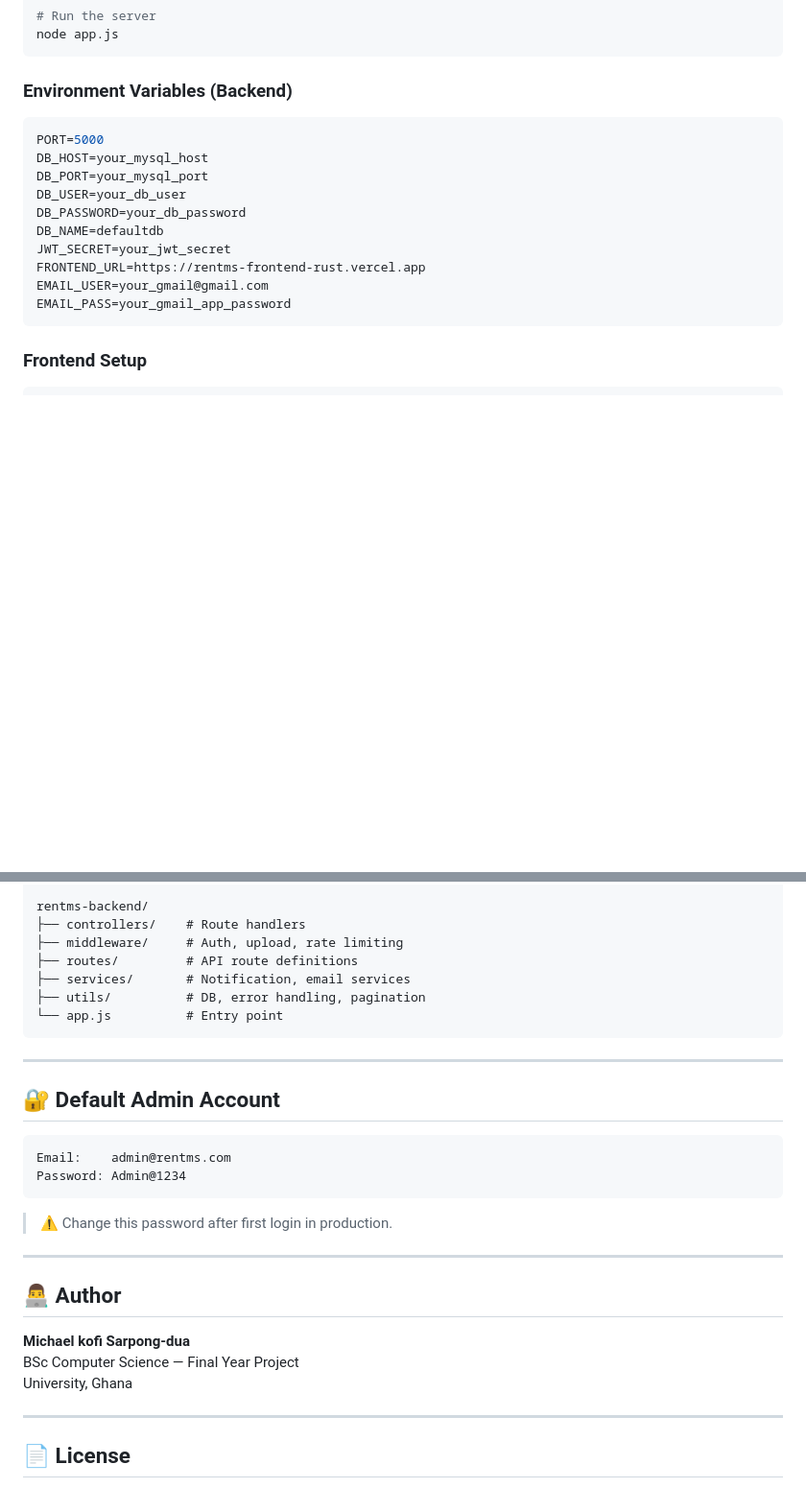
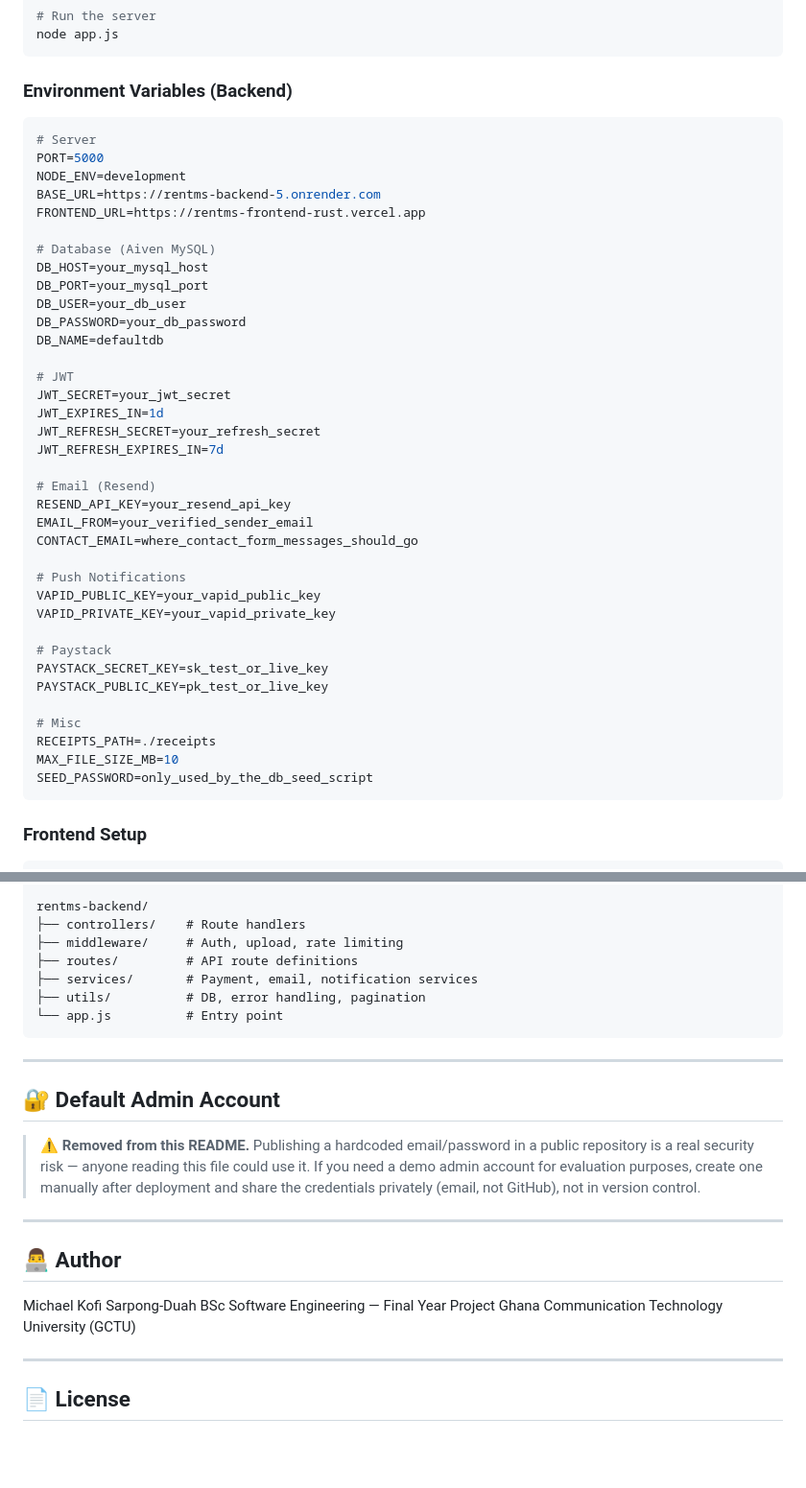
Before and after one commit to Michael-h99/rentms-frontend, a Markdown page: README.md, 2 parts joined by grey strips. Shown at 96% size. GitHub-like rendering; blank space fills up the shorter version.

Commit message:
Update README - fix inaccuracies, remove exposed admin credentials

````diff
--- a/README.md
+++ b/README.md
@@ -88,16 +92,42 @@ node app.js
 ### Environment Variables (Backend)
 
 ```env
+# Server
 PORT=5000
+NODE_ENV=development
+BASE_URL=https://rentms-backend-5.onrender.com
+FRONTEND_URL=https://rentms-frontend-rust.vercel.app
+
+# Database (Aiven MySQL)
 DB_HOST=your_mysql_host
 DB_PORT=your_mysql_port
 DB_USER=your_db_user
 DB_PASSWORD=your_db_password
 DB_NAME=defaultdb
+
+# JWT
 JWT_SECRET=your_jwt_secret
-FRONTEND_URL=https://rentms-frontend-rust.vercel.app
-EMAIL_USER=your_gmail@gmail.com
-EMAIL_PASS=your_gmail_app_password
+JWT_EXPIRES_IN=1d
+JWT_REFRESH_SECRET=your_refresh_secret
+JWT_REFRESH_EXPIRES_IN=7d
+
+# Email (Resend)
+RESEND_API_KEY=your_resend_api_key
+EMAIL_FROM=your_verified_sender_email
+CONTACT_EMAIL=where_contact_form_messages_should_go
+
+# Push Notifications
+VAPID_PUBLIC_KEY=your_vapid_public_key
+VAPID_PRIVATE_KEY=your_vapid_private_key
+
+# Paystack
+PAYSTACK_SECRET_KEY=sk_test_or_live_key
+PAYSTACK_PUBLIC_KEY=pk_test_or_live_key
+
+# Misc
+RECEIPTS_PATH=./receipts
+MAX_FILE_SIZE_MB=10
+SEED_PASSWORD=only_used_by_the_db_seed_script
 ```
 
 ### Frontend Setup
@@ -129,7 +159,7 @@ rentms-backend/
 ├── controllers/    # Route handlers
 ├── middleware/     # Auth, upload, rate limiting
 ├── routes/         # API route definitions
-├── services/       # Notification, email services
+├── services/       # Payment, email, notification services
 ├── utils/          # DB, error handling, pagination
 └── app.js          # Entry point
 ```
@@ -138,20 +168,15 @@ rentms-backend/
 
 ## 🔐 Default Admin Account
 
-```
-Email:    admin@rentms.com
-Password: Admin@1234
-```
-
-> ⚠️ Change this password after first login in production.
+> ⚠️ **Removed from this README.** Publishing a hardcoded email/password in a public repository is a real security risk — anyone reading this file could use it. If you need a demo admin account for evaluation purposes, create one manually after deployment and share the credentials privately (email, not GitHub), not in version control.
 
 ---
 
 ## 👨‍💻 Author
 
-**Michael kofi Sarpong-dua**
-BSc Computer Science — Final Year Project
-University, Ghana
+Michael Kofi Sarpong-Duah
+BSc Software Engineering — Final Year Project
+Ghana Communication Technology University (GCTU)
 
 ---
 
````
Also changed, not shown: other parts of README.md (+8 -4 lines).
